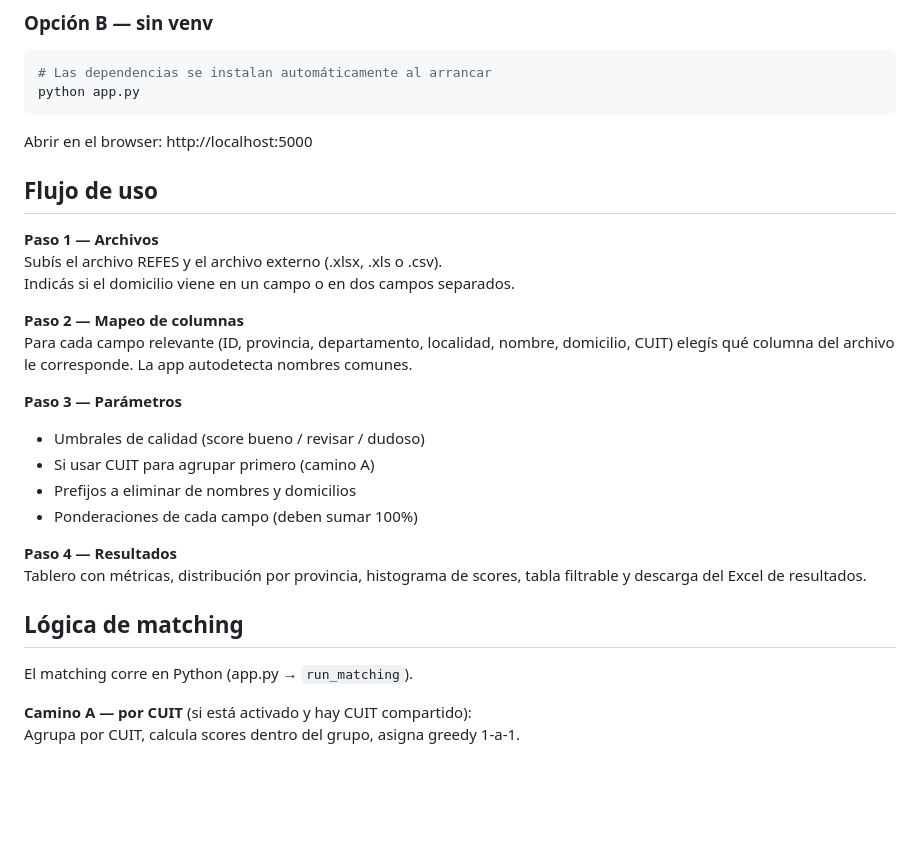
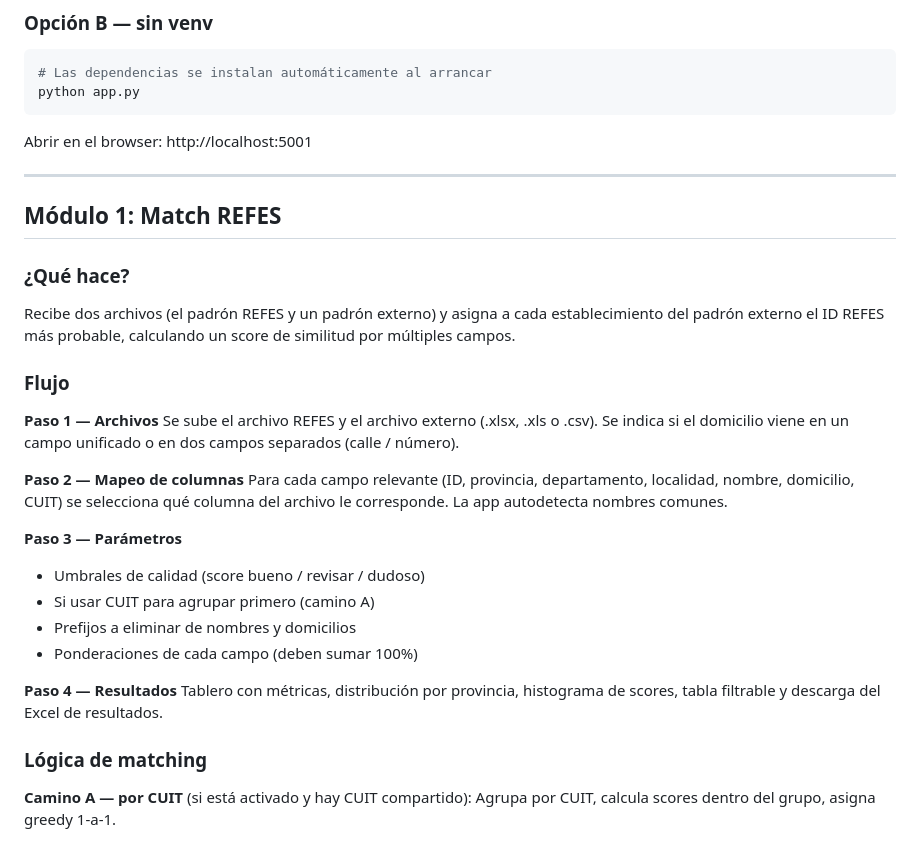
Before and after one commit to oblitterator/establecimientos_match_app, a Markdown page: README.md, the part around one of its changes. Drawn GitHub-style; blank space fills up the shorter version.

````diff
--- a/README.md
+++ b/README.md
@@ -39,17 +66,25 @@ python app.py
 python app.py
 ```
 
-Abrir en el browser: http://localhost:5000
+Abrir en el browser: http://localhost:5001
 
-## Flujo de uso
+---
+
+## Módulo 1: Match REFES
+
+### ¿Qué hace?
+
+Recibe dos archivos (el padrón REFES y un padrón externo) y asigna a cada establecimiento del padrón externo el ID REFES más probable, calculando un score de similitud por múltiples campos.
+
+### Flujo
 
 **Paso 1 — Archivos**
-Subís el archivo REFES y el archivo externo (.xlsx, .xls o .csv).
-Indicás si el domicilio viene en un campo o en dos campos separados.
+Se sube el archivo REFES y el archivo externo (.xlsx, .xls o .csv).
+Se indica si el domicilio viene en un campo unificado o en dos campos separados (calle / número).
 
 **Paso 2 — Mapeo de columnas**
 Para cada campo relevante (ID, provincia, departamento, localidad, nombre, domicilio, CUIT)
-elegís qué columna del archivo le corresponde. La app autodetecta nombres comunes.
+se selecciona qué columna del archivo le corresponde. La app autodetecta nombres comunes.
 
 **Paso 3 — Parámetros**
 - Umbrales de calidad (score bueno / revisar / dudoso)
@@ -61,9 +96,7 @@ elegís qué columna del archivo le corresponde. La app autodetecta nombres comu
 Tablero con métricas, distribución por provincia, histograma de scores,
 tabla filtrable y descarga del Excel de resultados.
 
-## Lógica de matching
-
-El matching corre en Python (app.py → `run_matching`).
+### Lógica de matching
 
 **Camino A — por CUIT** (si está activado y hay CUIT compartido):
 Agrupa por CUIT, calcula scores dentro del grupo, asigna greedy 1-a-1.
````
Also changed, not shown: other parts of README.md (+98 -16 lines).
